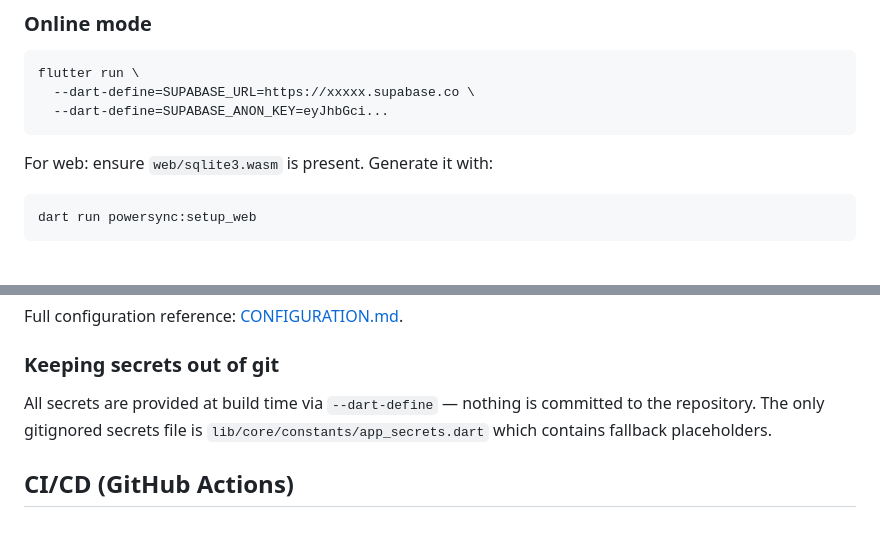
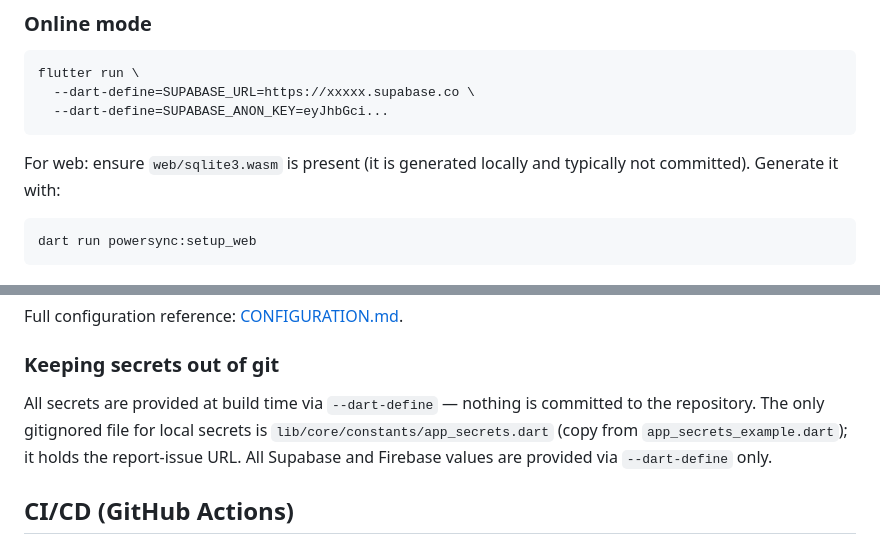
Before and after one commit to Zyzto/Hisab, a Markdown page: README.md, 2 parts joined by grey strips. GitHub-like rendering.

````diff
--- a/README.md
+++ b/README.md
@@ -91,7 +91,7 @@ flutter run \
   --dart-define=SUPABASE_ANON_KEY=eyJhbGci...
 ```
 
-For web: ensure `web/sqlite3.wasm` is present. Generate it with:
+For web: ensure `web/sqlite3.wasm` is present (it is generated locally and typically not committed). Generate it with:
 
 ```bash
 dart run powersync:setup_web
@@ -134,7 +134,7 @@ Full configuration reference: [CONFIGURATION.md](docs/CONFIGURATION.md).
 
 ### Keeping secrets out of git
 
-All secrets are provided at build time via `--dart-define` — nothing is committed to the repository. The only gitignored secrets file is `lib/core/constants/app_secrets.dart` which contains fallback placeholders.
+All secrets are provided at build time via `--dart-define` — nothing is committed to the repository. The only gitignored file for local secrets is `lib/core/constants/app_secrets.dart` (copy from `app_secrets_example.dart`); it holds the report-issue URL. All Supabase and Firebase values are provided via `--dart-define` only.
 
 ## CI/CD (GitHub Actions)
 
````
Also changed, not shown: other parts of README.md (+12 -5 lines), docs/CONFIGURATION.md (+1 -0 lines), docs/RELEASE_SETUP.md (+2 -0 lines).
